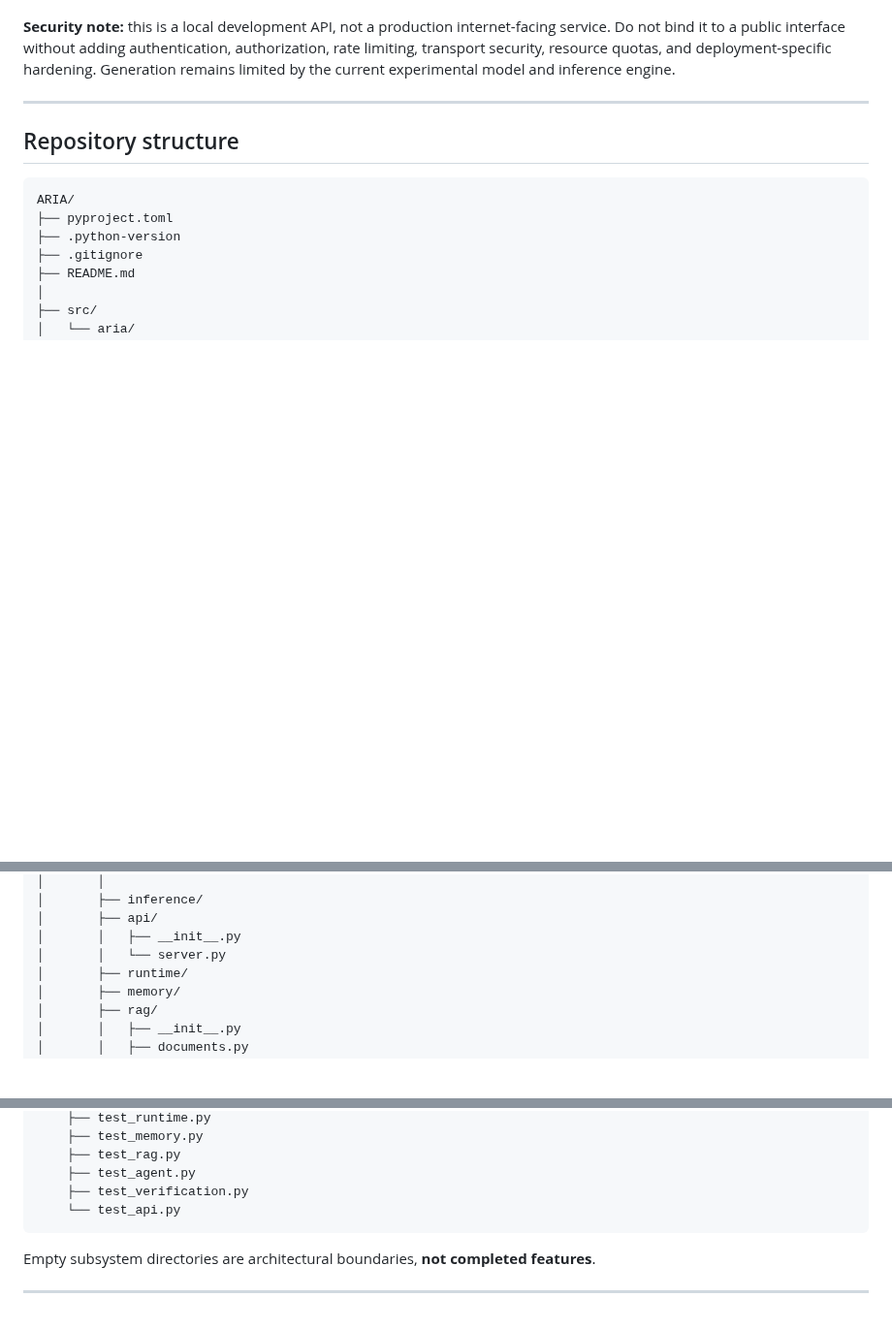
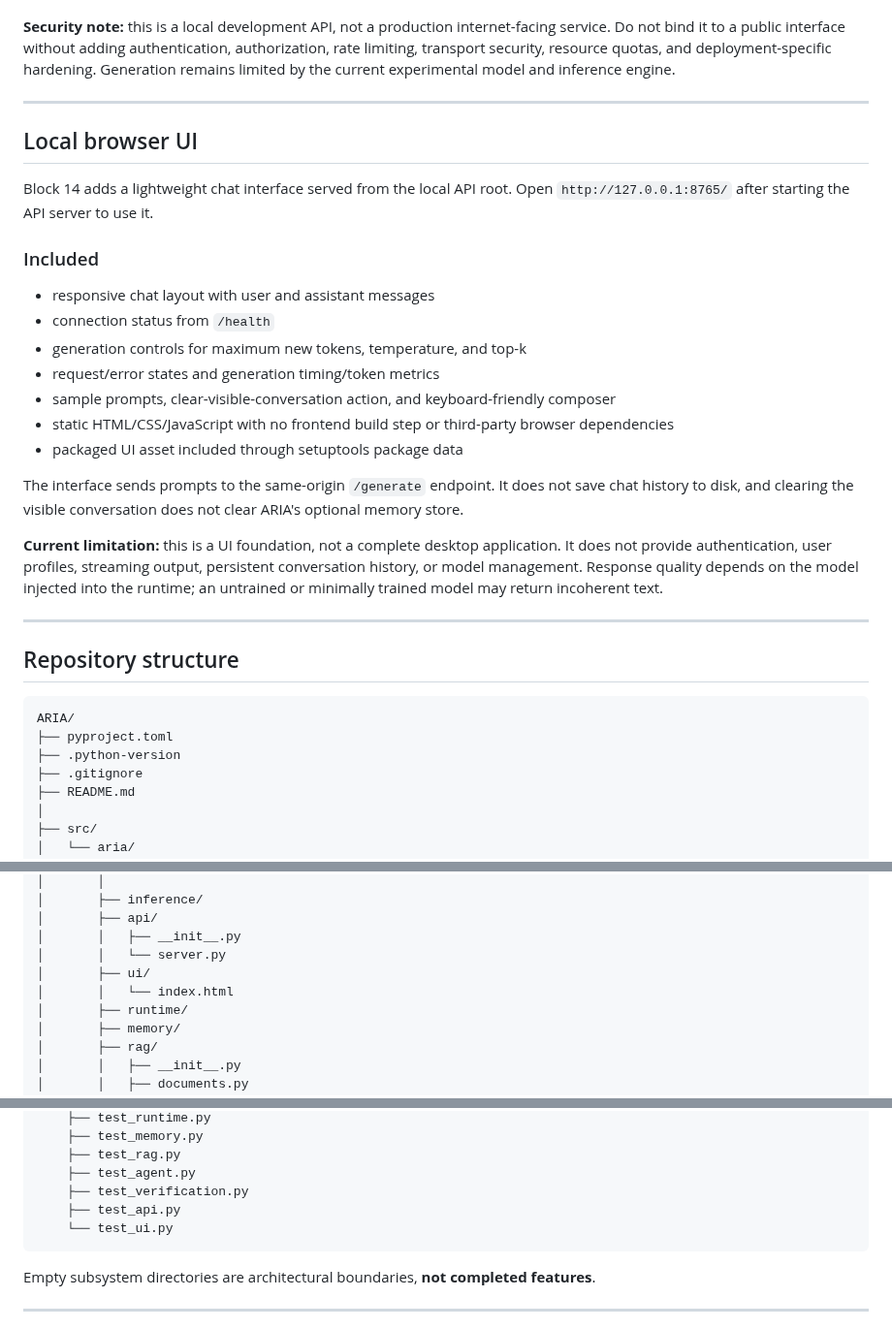
Before and after one commit to chamanvashishth/ARIA, a Markdown page: README.md, 3 parts joined by grey strips. Shown at 97% size. Drawn GitHub-style; blank space fills up the shorter version.

Commit message:
Document browser UI foundation and current limitations

```diff
--- a/README.md
+++ b/README.md
@@ -494,6 +494,26 @@ The server factory does not create or train a model for you. The caller owns the
 
 ---
 
+## Local browser UI
+
+Block 14 adds a lightweight chat interface served from the local API root. Open `http://127.0.0.1:8765/` after starting the API server to use it.
+
+### Included
+
+- responsive chat layout with user and assistant messages
+- connection status from `/health`
+- generation controls for maximum new tokens, temperature, and top-k
+- request/error states and generation timing/token metrics
+- sample prompts, clear-visible-conversation action, and keyboard-friendly composer
+- static HTML/CSS/JavaScript with no frontend build step or third-party browser dependencies
+- packaged UI asset included through setuptools package data
+
+The interface sends prompts to the same-origin `/generate` endpoint. It does not save chat history to disk, and clearing the visible conversation does not clear ARIA's optional memory store.
+
+**Current limitation:** this is a UI foundation, not a complete desktop application. It does not provide authentication, user profiles, streaming output, persistent conversation history, or model management. Response quality depends on the model injected into the runtime; an untrained or minimally trained model may return incoherent text.
+
+---
+
 ## Repository structure
 
 ~~~text
@@ -531,6 +551,8 @@ ARIA/
 │       ├── api/
 │       │   ├── __init__.py
 │       │   └── server.py
+│       ├── ui/
+│       │   └── index.html
 │       ├── runtime/
 │       ├── memory/
 │       ├── rag/
@@ -561,7 +583,8 @@ ARIA/
     ├── test_rag.py
     ├── test_agent.py
     ├── test_verification.py
-    └── test_api.py
+    ├── test_api.py
+    └── test_ui.py
 ~~~
 
 Empty subsystem directories are architectural boundaries, **not completed features**.
```
Also changed, not shown: other parts of README.md (+1 -1 lines).
